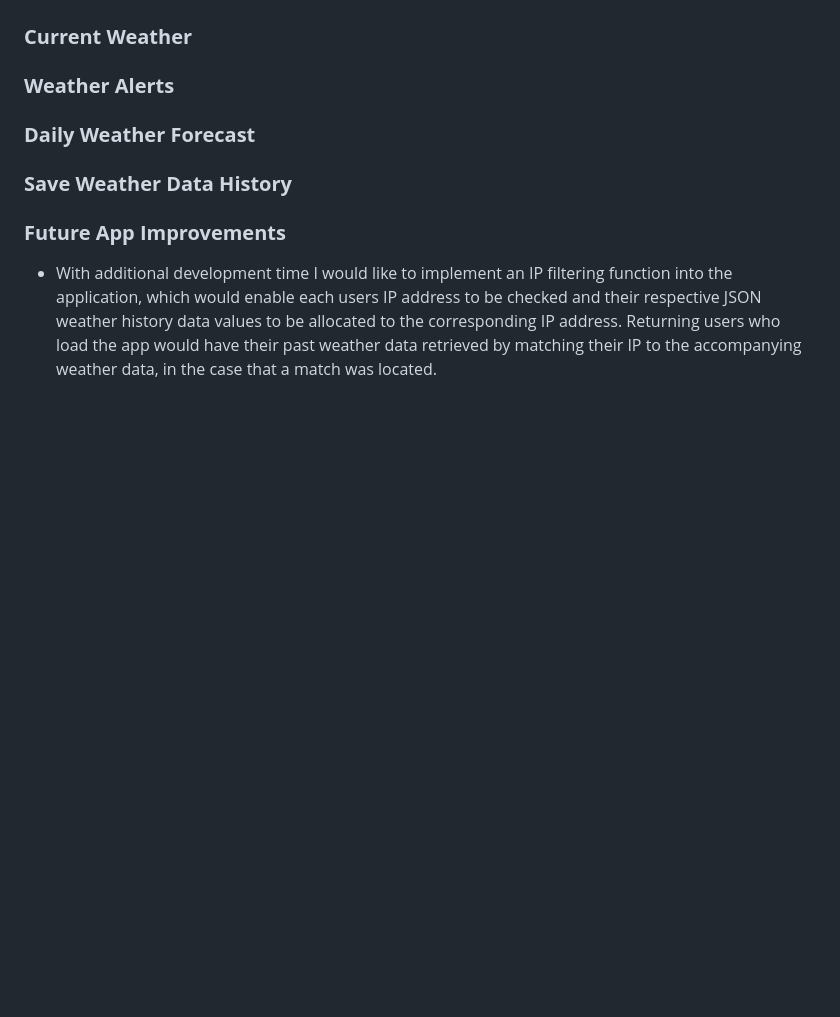
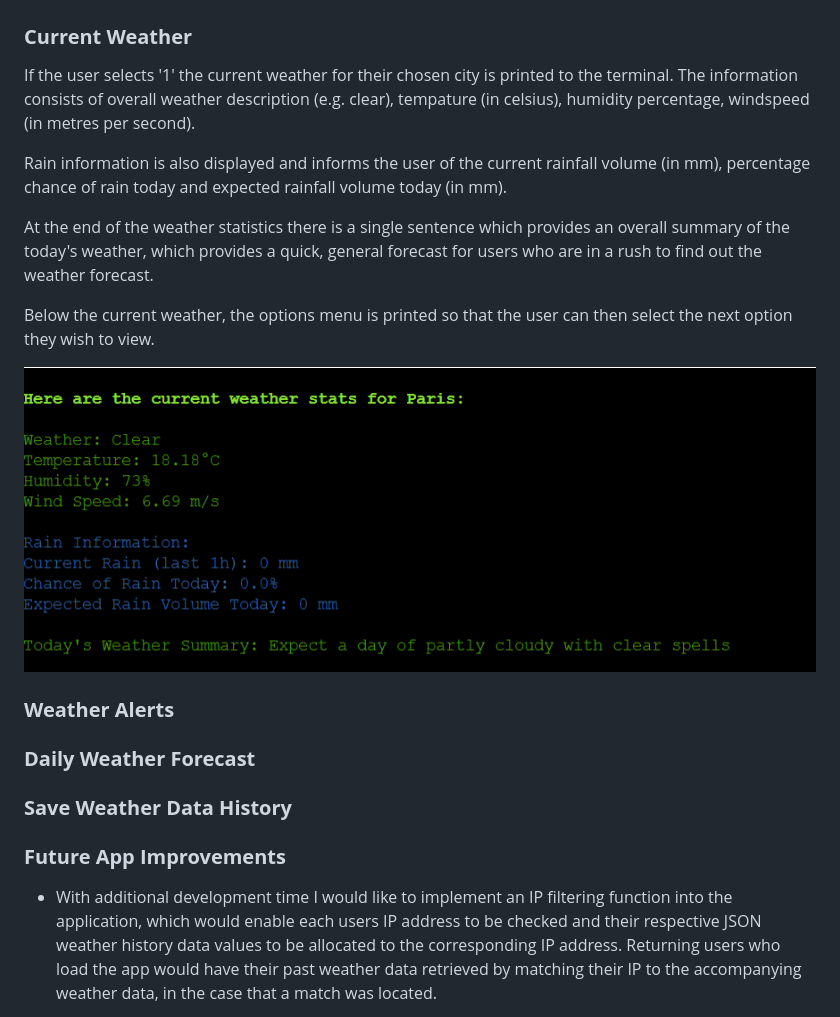
Before and after one commit to k-nadia/project-3, a Markdown page: README.md, the part around the change. Drawn GitHub-style; pictures changed too: assets/images/README/feature-current-weather.png (added); blank space fills up the shorter version.

Commit message:
Add a summary of the 'current weather' application features to README and upload a screenshot showing an example of how the current weather is displayed in the terminal

```diff
--- a/README.md
+++ b/README.md
@@ -133,6 +133,16 @@ The program validates the user input within options menu function, to check whet
 ![Navigation Menu](./assets/images/README/feature-navigation.png)
 
 ### **Current Weather**
+
+If the user selects '1' the current weather for their chosen city is printed to the terminal. The information consists of overall weather description (e.g. clear), tempature (in celsius), humidity percentage, windspeed (in metres per second).
+
+Rain information is also displayed and informs the user of the current rainfall volume (in mm), percentage chance of rain today and expected rainfall volume today (in mm).
+
+At the end of the weather statistics there is a single sentence which provides an overall summary of the today's weather, which provides a quick, general forecast for users who are in a rush to find out the weather forecast.
+
+Below the current weather, the options menu is printed so that the user can then select the next option they wish to view.
+
+![Current Weather](./assets/images/README/feature-current-weather.png)
 
 ### **Weather Alerts**
 
```
